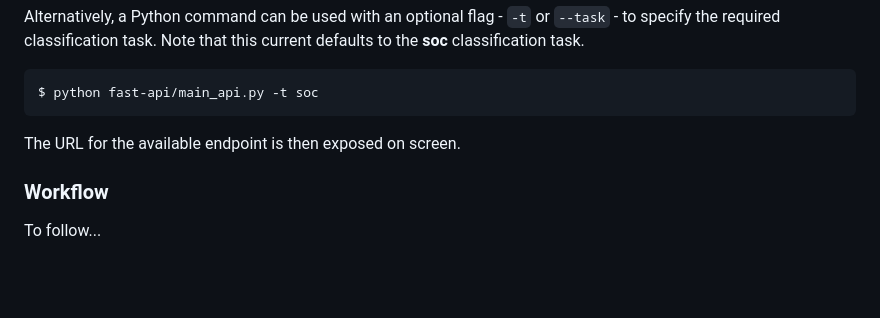
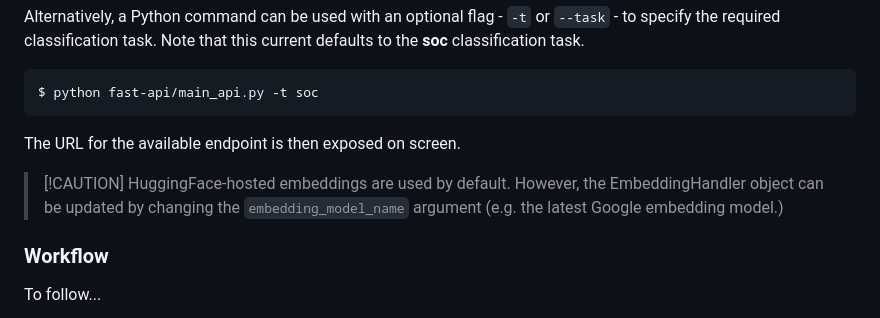
Before and after one commit to datasciencecampus/classifai, a Markdown page: README.md, the part around the change. Rendered like a GitHub page; blank space fills up the shorter version.

Commit message:
docs: choose embedding model

```diff
--- a/README.md
+++ b/README.md
@@ -76,6 +76,8 @@ $ python fast-api/main_api.py -t soc
 
 The URL for the available endpoint is then exposed on screen.
 
+> [!CAUTION] HuggingFace-hosted embeddings are used by default. However, the EmbeddingHandler object can be updated by changing the `embedding_model_name` argument (e.g. the latest Google embedding model.)
+
 ### Workflow
 To follow...
 
```
